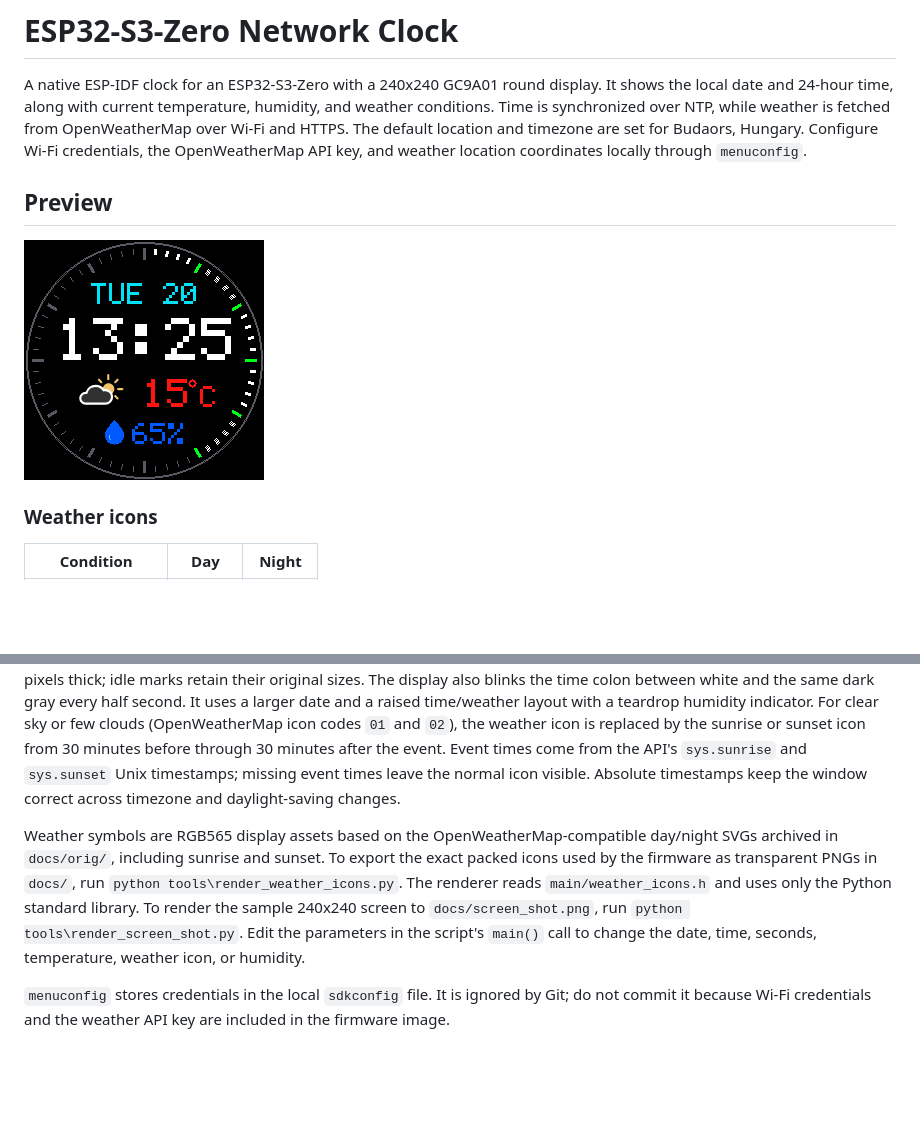
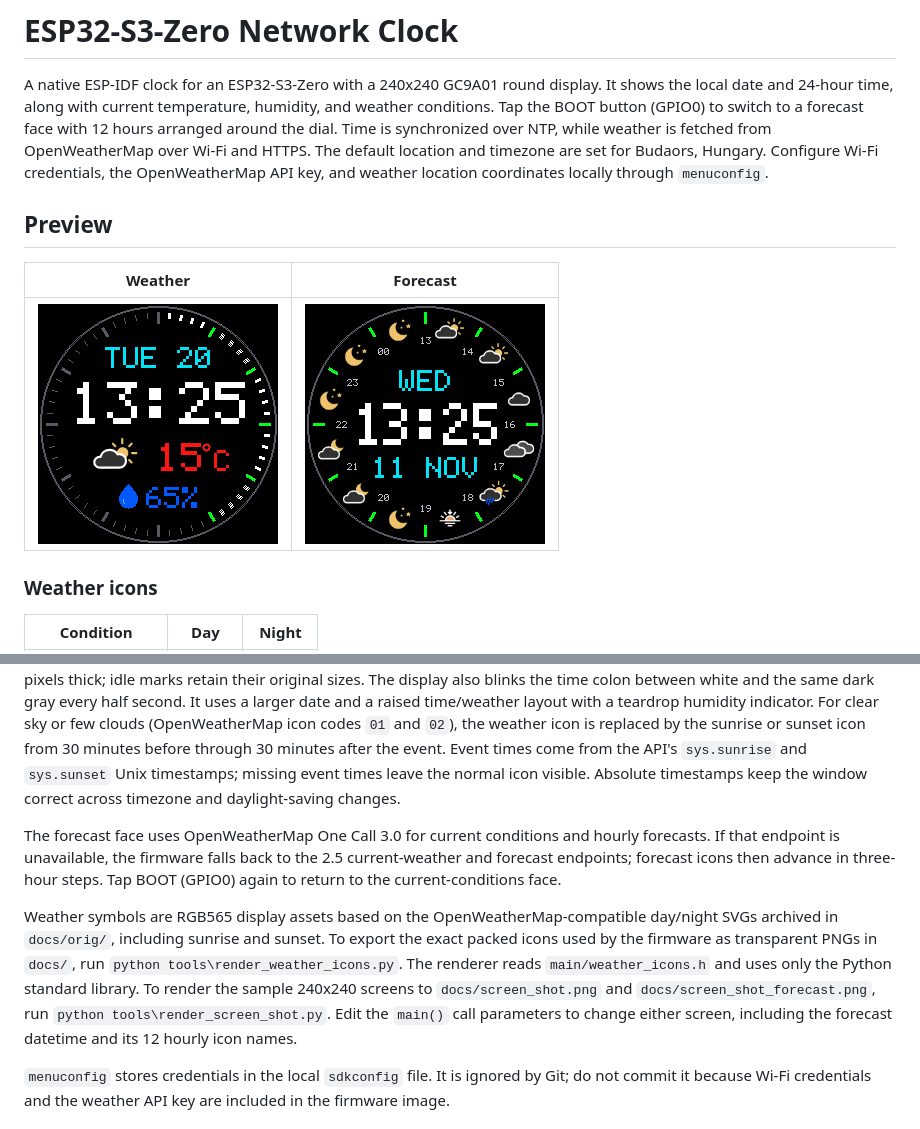
Before and after one commit to ducklingasa/net-clock, a Markdown page: README.md, 2 parts joined by grey strips. GitHub-like rendering; pictures changed too: docs/screen_shot_forecast.png (added); blank space fills up the shorter version.

Commit message:
With hourly weather forecast

```diff
--- a/README.md
+++ b/README.md
@@ -2,15 +2,18 @@
 
 A native ESP-IDF clock for an ESP32-S3-Zero with a 240x240 GC9A01 round display. It
 shows the local date and 24-hour time, along with current temperature,
-humidity, and weather conditions. Time is synchronized over NTP, while weather
-is fetched from OpenWeatherMap over Wi-Fi and HTTPS. The default location and
-timezone are set for Budaors, Hungary. Configure Wi-Fi credentials, the
-OpenWeatherMap API key, and weather location coordinates locally through
-`menuconfig`.
+humidity, and weather conditions. Tap the BOOT button (GPIO0) to switch to a
+forecast face with 12 hours arranged around the dial. Time is synchronized over
+NTP, while weather is fetched from OpenWeatherMap over Wi-Fi and HTTPS. The
+default location and timezone are set for Budaors, Hungary. Configure Wi-Fi
+credentials, the OpenWeatherMap API key, and weather location coordinates
+locally through `menuconfig`.
 
 ## Preview
 
-![Network clock display showing the time and weather](docs/screen_shot.png)
+| Weather | Forecast |
+| --- | --- |
+| ![Weather clock face](docs/screen_shot.png) | ![Forecast clock face](docs/screen_shot_forecast.png) |
 
 ### Weather icons
 
@@ -124,15 +127,21 @@ timestamps; missing event times leave the normal icon visible. Absolute
 timestamps keep the window correct across timezone and daylight-saving
 changes.
 
+The forecast face uses OpenWeatherMap One Call 3.0 for current conditions and
+hourly forecasts. If that endpoint is unavailable, the firmware falls back to
+the 2.5 current-weather and forecast endpoints; forecast icons then advance in
+three-hour steps. Tap BOOT (GPIO0) again to return to the current-conditions
+face.
+
 Weather symbols are RGB565 display assets based on the OpenWeatherMap-compatible
 day/night SVGs archived in `docs/orig/`, including sunrise and sunset.
 To export the exact packed icons used by the firmware as transparent PNGs in
 `docs/`, run `python tools\render_weather_icons.py`. The renderer reads
 `main/weather_icons.h` and uses only the Python standard library.
-To render the sample 240x240 screen to `docs/screen_shot.png`, run
-`python tools\render_screen_shot.py`. Edit the parameters in the script's
-`main()` call to change the date, time, seconds, temperature, weather icon, or
-humidity.
+To render the sample 240x240 screens to `docs/screen_shot.png` and
+`docs/screen_shot_forecast.png`, run `python tools\render_screen_shot.py`. Edit
+the `main()` call parameters to change either screen, including the forecast
+datetime and its 12 hourly icon names.
 
 `menuconfig` stores credentials in the local `sdkconfig` file. It is ignored
 by Git; do not commit it because Wi-Fi credentials and the weather API key are
```
Also changed, not shown: docs/all_weather_icons.png (added), 5 other files.
